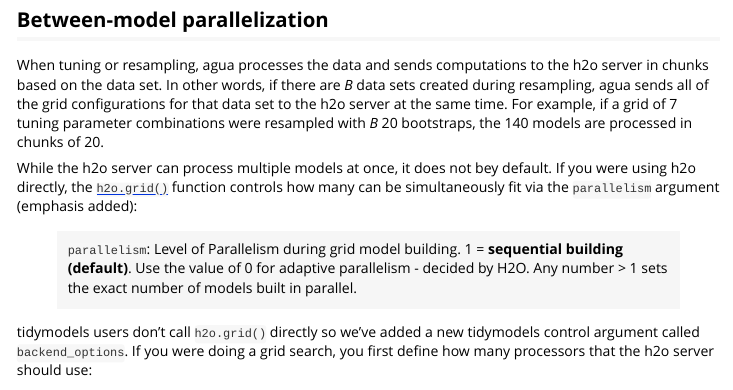
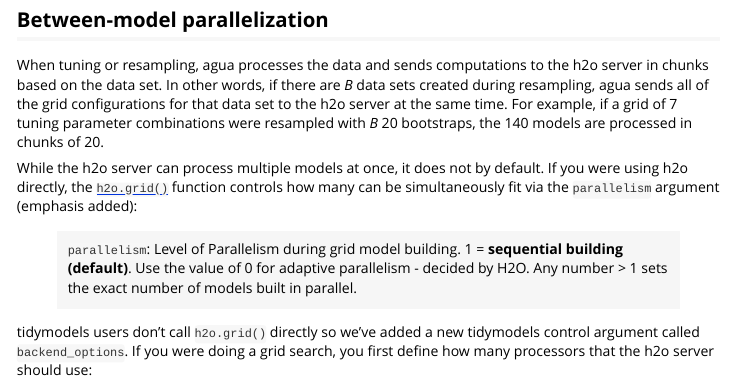
Before and after one commit to tidymodels/agua, an R Markdown document (vignettes/parallel.Rmd): the page in a window 1100 px wide, from 520 px down. Rendered offline with R 4.5, knitr and Pandoc, with nearby package versions.

Commit message:
Update vignettes/parallel.Rmd
Co-authored-by: Tomáš Frýda <tomas.fryda@h2o.ai>

```diff
--- a/vignettes/parallel.Rmd
+++ b/vignettes/parallel.Rmd
@@ -30,7 +30,7 @@
 
 When tuning or resampling, agua processes the data and sends computations to the h2o server in chunks based on the data set. In other words, if there are _B_ data sets created during resampling, agua sends all of the grid configurations for that data set to the h2o server at the same time. For example, if a grid of 7 tuning parameter combinations were resampled with _B_ 20 bootstraps, the 140 models are processed in chunks of 20.
 
-While the h2o server can process multiple models at once, it does not bey default. If you were using h2o directly, the [`h2o.grid()`](https://docs.h2o.ai/h2o/latest-stable/h2o-docs/grid-search.html) function controls how many can be simultaneously fit via the `parallelism` argument (emphasis added):
+While the h2o server can process multiple models at once, it does not by default. If you were using h2o directly, the [`h2o.grid()`](https://docs.h2o.ai/h2o/latest-stable/h2o-docs/grid-search.html) function controls how many can be simultaneously fit via the `parallelism` argument (emphasis added):
 
 > `parallelism`: Level of Parallelism during grid model building. 1 = __sequential building (default)__. Use the value of 0 for adaptive parallelism - decided by H2O. Any number > 1 sets the exact number of models built in parallel.
 
```
